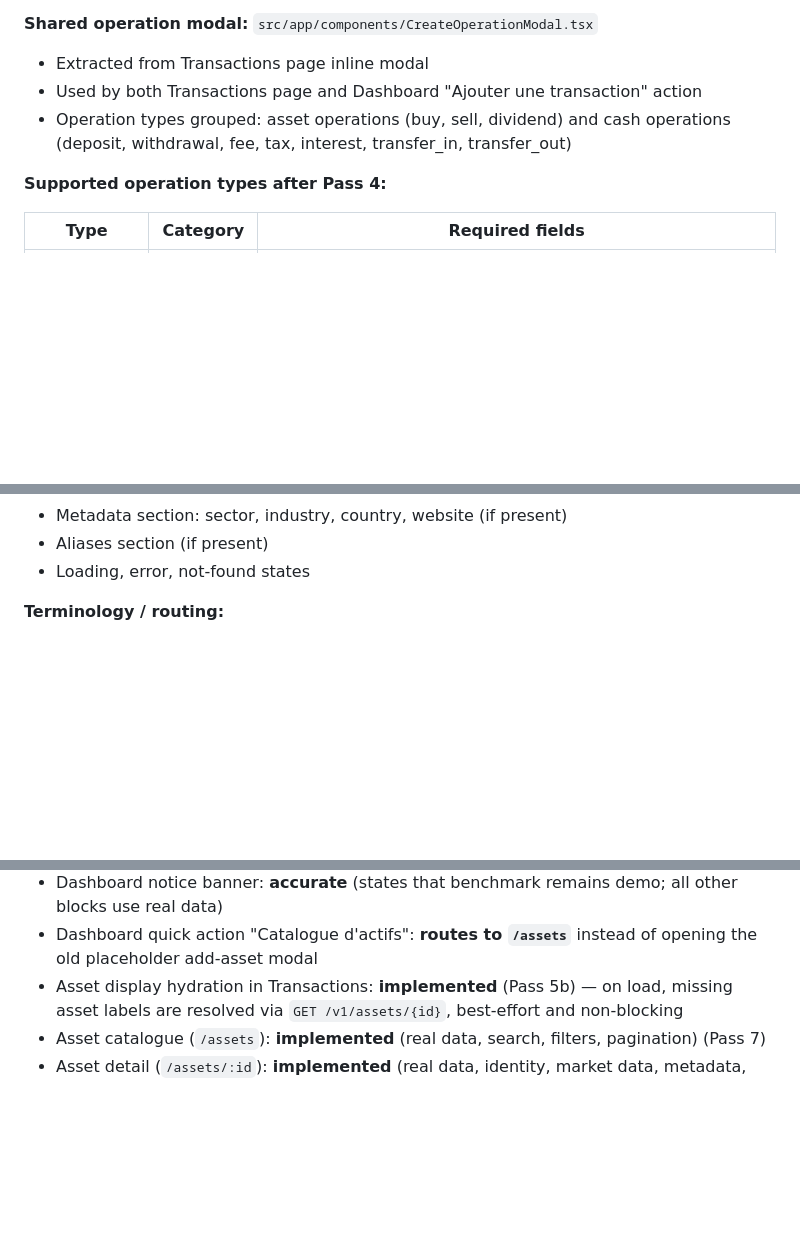
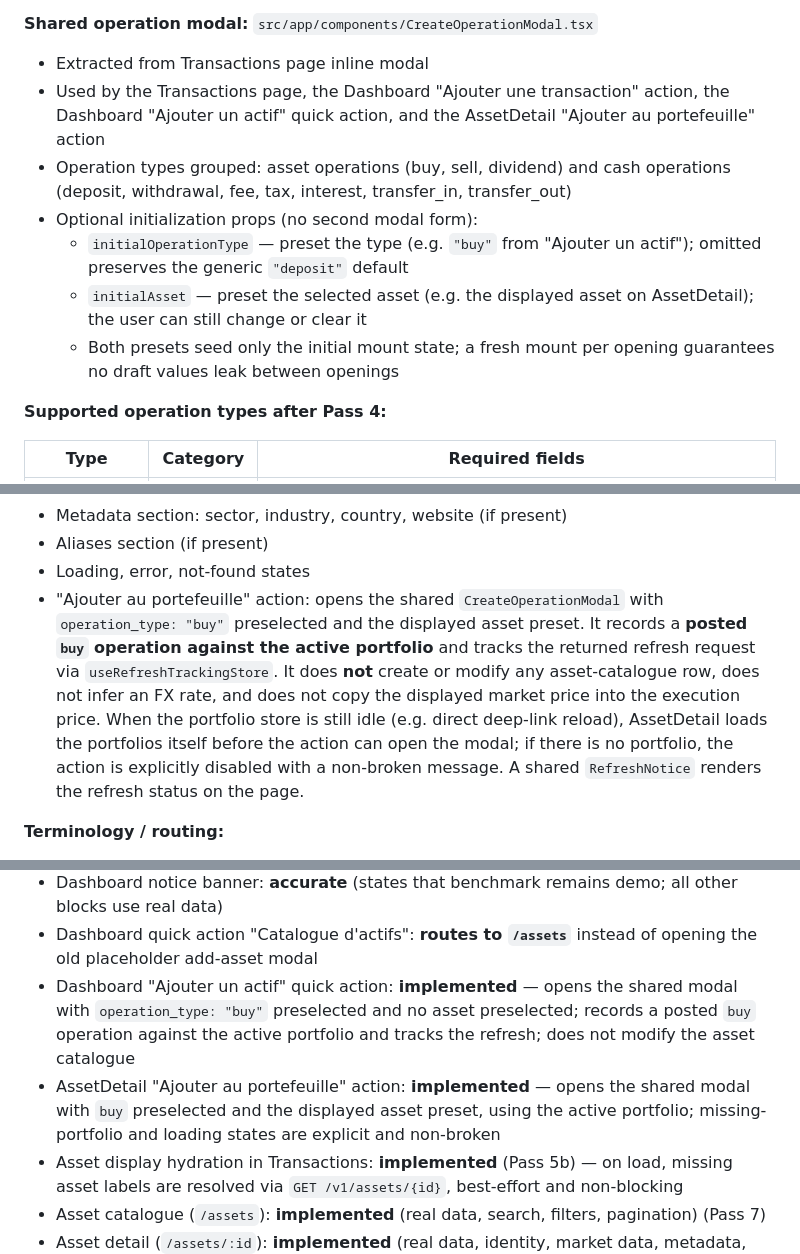
Before and after one commit to ThibSama/Kushim, a Markdown page: kushim-app/README.md, 3 parts joined by grey strips. Drawn GitHub-style; blank space fills up the shorter version.

Commit message:
docs(mvp): mark "Ajouter un actif" buy flow as completed
Update deferred-todos and mvp-scope to reflect that the Dashboard
"Ajouter un actif" flow is implemented (no longer placeholder/UI-only),
and document the CreateOperationModal presets and AssetDetail action in
the kushim-app README, including the no-catalogue-write / no-FX limits.

Co-Authored-By: Claude Opus 4.8 <noreply@anthropic.com>
Claude-Session: https://claude.ai/code/session_0111aGczcP3F6dw6vV5GifKk

```diff
--- a/kushim-app/README.md
+++ b/kushim-app/README.md
@@ -301,8 +301,17 @@ After portfolio selection, the Transactions page and Dashboard load operations v
 **Shared operation modal:** `src/app/components/CreateOperationModal.tsx`
 
 - Extracted from Transactions page inline modal
-- Used by both Transactions page and Dashboard "Ajouter une transaction" action
+- Used by the Transactions page, the Dashboard "Ajouter une transaction" action,
+  the Dashboard "Ajouter un actif" quick action, and the AssetDetail
+  "Ajouter au portefeuille" action
 - Operation types grouped: asset operations (buy, sell, dividend) and cash operations (deposit, withdrawal, fee, tax, interest, transfer_in, transfer_out)
+- Optional initialization props (no second modal form):
+  - `initialOperationType` — preset the type (e.g. `"buy"` from "Ajouter un actif");
+    omitted preserves the generic `"deposit"` default
+  - `initialAsset` — preset the selected asset (e.g. the displayed asset on
+    AssetDetail); the user can still change or clear it
+  - Both presets seed only the initial mount state; a fresh mount per opening
+    guarantees no draft values leak between openings
 
 **Supported operation types after Pass 4:**
 
@@ -443,6 +452,16 @@ labels survive a full reload without any per-row `GET /v1/assets/{id}` call.
 - Metadata section: sector, industry, country, website (if present)
 - Aliases section (if present)
 - Loading, error, not-found states
+- "Ajouter au portefeuille" action: opens the shared `CreateOperationModal`
+  with `operation_type: "buy"` preselected and the displayed asset preset.
+  It records a **posted `buy` operation against the active portfolio** and tracks
+  the returned refresh request via `useRefreshTrackingStore`. It does **not**
+  create or modify any asset-catalogue row, does not infer an FX rate, and does
+  not copy the displayed market price into the execution price. When the
+  portfolio store is still idle (e.g. direct deep-link reload), AssetDetail
+  loads the portfolios itself before the action can open the modal; if there is
+  no portfolio, the action is explicitly disabled with a non-broken message.
+  A shared `RefreshNotice` renders the refresh status on the page.
 
 **Terminology / routing:**
 
@@ -558,6 +577,13 @@ npm run build
 - Dashboard allocation stats (open positions, best/worst perf): **connected** to `/holdings` read model (Pass 5b)
 - Dashboard notice banner: **accurate** (states that benchmark remains demo; all other blocks use real data)
 - Dashboard quick action "Catalogue d'actifs": **routes to `/assets`** instead of opening the old placeholder add-asset modal
+- Dashboard "Ajouter un actif" quick action: **implemented** — opens the shared
+  modal with `operation_type: "buy"` preselected and no asset preselected; records
+  a posted `buy` operation against the active portfolio and tracks the refresh;
+  does not modify the asset catalogue
+- AssetDetail "Ajouter au portefeuille" action: **implemented** — opens the shared
+  modal with `buy` preselected and the displayed asset preset, using the active
+  portfolio; missing-portfolio and loading states are explicit and non-broken
 - Asset display hydration in Transactions: **implemented** (Pass 5b) — on load, missing asset labels are resolved via `GET /v1/assets/{id}`, best-effort and non-blocking
 - Asset catalogue (`/assets`): **implemented** (real data, search, filters, pagination) (Pass 7)
 - Asset detail (`/assets/:id`): **implemented** (real data, identity, market data, metadata, aliases) (Pass 7)
```
Also changed, not shown: documentation/mvp/deferred-todos.md (+7 -1 lines), documentation/mvp/mvp-scope.md (+0 -1 lines).
